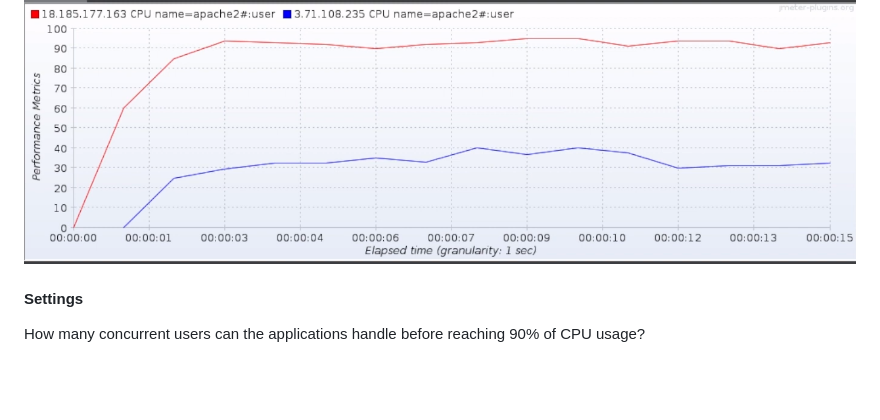
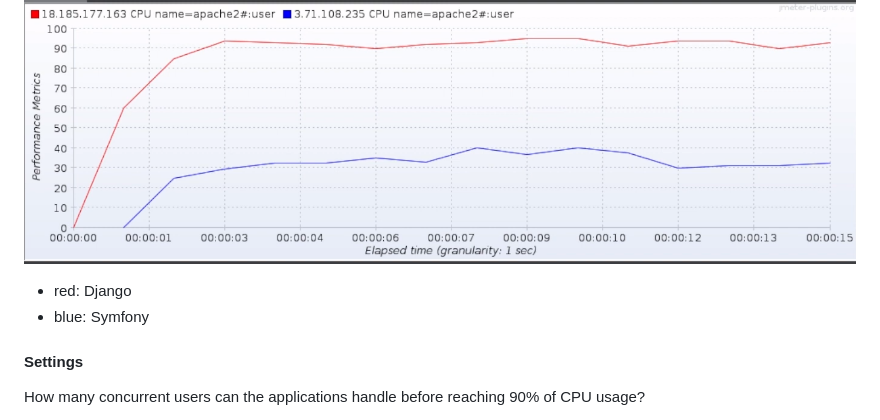
Before and after one commit to Moh-Snoussi/django_vs_symfony, a Markdown page: README.md, the part around the change printed below. Rendered like a GitHub page; blank space fills up the shorter version.

Commit message:
Update README.md
Added Legend for Perf Metrics

```diff
--- a/README.md
+++ b/README.md
@@ -159,6 +159,8 @@ blue: Symfony
 
 #### Perfmom metrics:
 ![perfmom_metrics](jmeter/imgs/cpu_c50.png)
+- red: Django
+- blue: Symfony
 
 #### Settings
 How many concurrent users can the applications handle before reaching 90% of CPU usage?
```
Also changed, not shown: other parts of README.md (+2 -2 lines).
